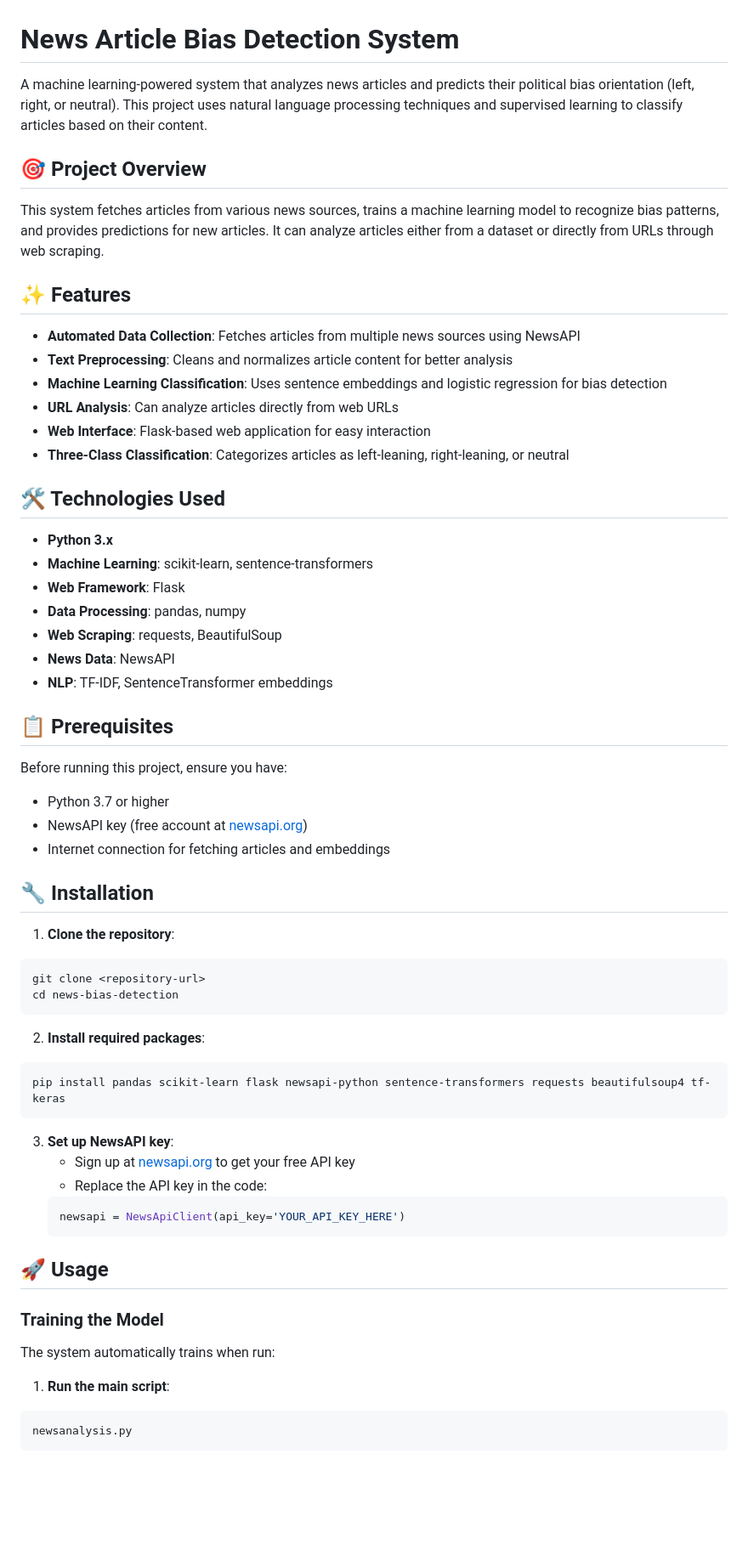
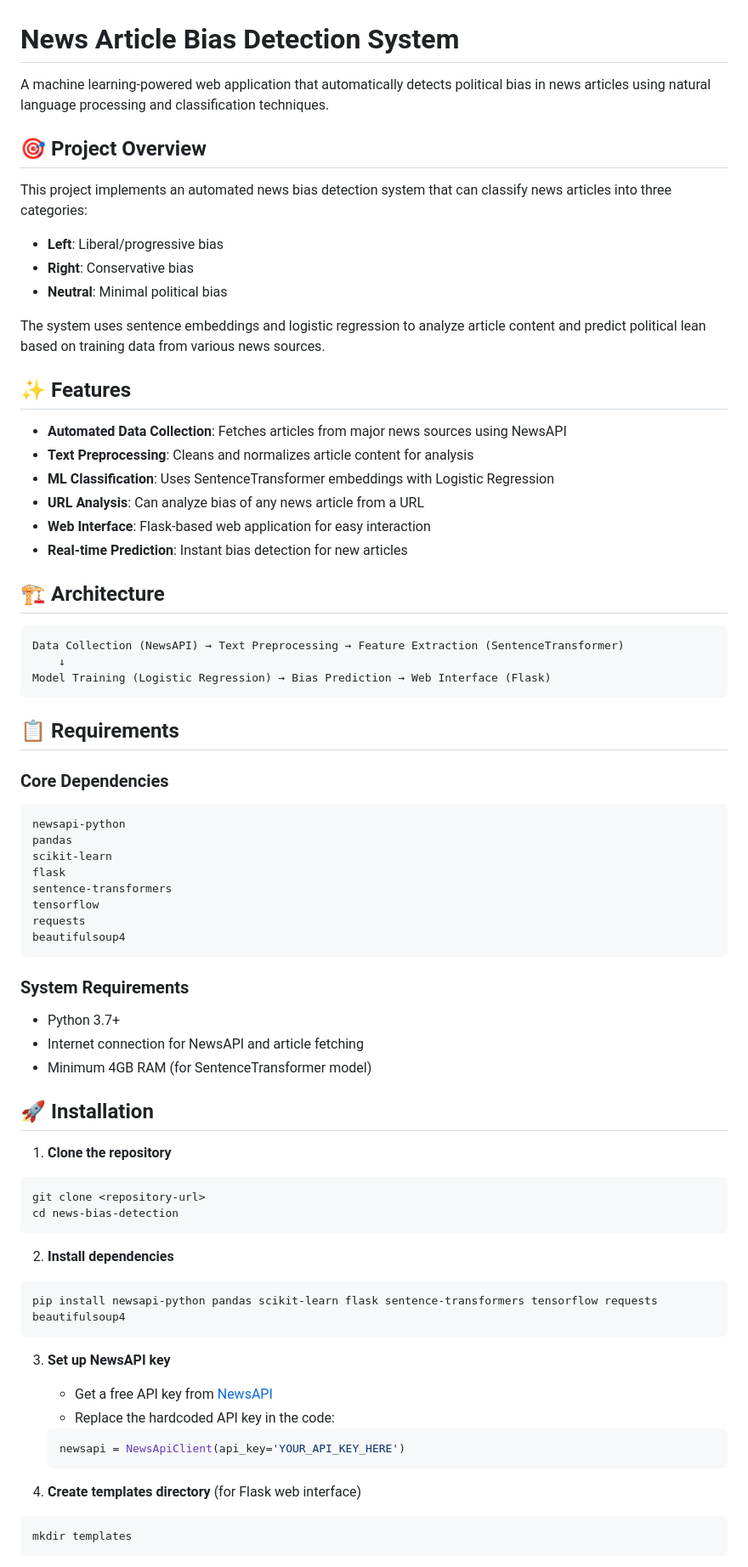
Before and after one commit to safwanny1/news-analysis, a Markdown page: README.md, the part around the change printed below. Shown: that part at 85% size. GitHub-like rendering; blank space fills up the shorter version.

Commit message:
final updates to README.md

````diff
--- a/README.md
+++ b/README.md
@@ -1,66 +1,74 @@
 # News Article Bias Detection System
 
-A machine learning-powered system that analyzes news articles and predicts their political bias orientation (left, right, or neutral). This project uses natural language processing techniques and supervised learning to classify articles based on their content.
+A machine learning-powered web application that automatically detects political bias in news articles using natural language processing and classification techniques.
 
 ## 🎯 Project Overview
 
-This system fetches articles from various news sources, trains a machine learning model to recognize bias patterns, and provides predictions for new articles. It can analyze articles either from a dataset or directly from URLs through web scraping.
+This project implements an automated news bias detection system that can classify news articles into three categories:
+- **Left**: Liberal/progressive bias
+- **Right**: Conservative bias
+- **Neutral**: Minimal political bias
+
+The system uses sentence embeddings and logistic regression to analyze article content and predict political lean based on training data from various news sources.
 
 ## ✨ Features
 
-- **Automated Data Collection**: Fetches articles from multiple news sources using NewsAPI
-- **Text Preprocessing**: Cleans and normalizes article content for better analysis
-- **Machine Learning Classification**: Uses sentence embeddings and logistic regression for bias detection
-- **URL Analysis**: Can analyze articles directly from web URLs
+- **Automated Data Collection**: Fetches articles from major news sources using NewsAPI
+- **Text Preprocessing**: Cleans and normalizes article content for analysis
+- **ML Classification**: Uses SentenceTransformer embeddings with Logistic Regression
+- **URL Analysis**: Can analyze bias of any news article from a URL
 - **Web Interface**: Flask-based web application for easy interaction
-- **Three-Class Classification**: Categorizes articles as left-leaning, right-leaning, or neutral
+- **Real-time Prediction**: Instant bias detection for new articles
 
-## 🛠️ Technologies Used
+## 🏗️ Architecture
 
-- **Python 3.x**
-- **Machine Learning**: scikit-learn, sentence-transformers
-- **Web Framework**: Flask
-- **Data Processing**: pandas, numpy
-- **Web Scraping**: requests, BeautifulSoup
-- **News Data**: NewsAPI
-- **NLP**: TF-IDF, SentenceTransformer embeddings
+```
+Data Collection (NewsAPI) → Text Preprocessing → Feature Extraction (SentenceTransformer)
+    ↓
+Model Training (Logistic Regression) → Bias Prediction → Web Interface (Flask)
+```
 
-## 📋 Prerequisites
+## 📋 Requirements
 
-Before running this project, ensure you have:
+### Core Dependencies
+```
+newsapi-python
+pandas
+scikit-learn
+flask
+sentence-transformers
+tensorflow
+requests
+beautifulsoup4
+```
 
-- Python 3.7 or higher
-- NewsAPI key (free account at [newsapi.org](https://newsapi.org))
-- Internet connection for fetching articles and embeddings
+### System Requirements
+- Python 3.7+
+- Internet connection for NewsAPI and article fetching
+- Minimum 4GB RAM (for SentenceTransformer model)
 
-## 🔧 Installation
+## 🚀 Installation
 
-1. **Clone the repository**:
+1. **Clone the repository**
 ```bash
 git clone <repository-url>
 cd news-bias-detection
 ```
 
-2. **Install required packages**:
+2. **Install dependencies**
 ```bash
-pip install pandas scikit-learn flask newsapi-python sentence-transformers requests beautifulsoup4 tf-keras
+pip install newsapi-python pandas scikit-learn flask sentence-transformers tensorflow requests beautifulsoup4
 ```
 
-3. **Set up NewsAPI key**:
-   - Sign up at [newsapi.org](https://newsapi.org) to get your free API key
-   - Replace the API key in the code:
+3. **Set up NewsAPI key**
+   - Get a free API key from [NewsAPI](https://newsapi.org/)
+   - Replace the hardcoded API key in the code:
    ```python
    newsapi = NewsApiClient(api_key='YOUR_API_KEY_HERE')
    ```
 
-## 🚀 Usage
-
-### Training the Model
-
-The system automatically trains when run:
-
-1. **Run the main script**:
+4. **Create templates directory** (for Flask web interface)
 ```bash
-newsanalysis.py
+mkdir templates
 ```
 
````
Also changed, not shown: other parts of README.md (+121 -103 lines).
